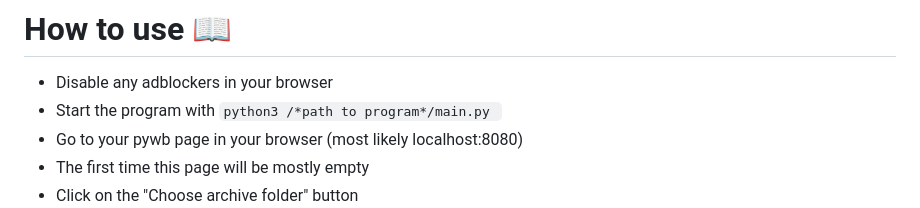
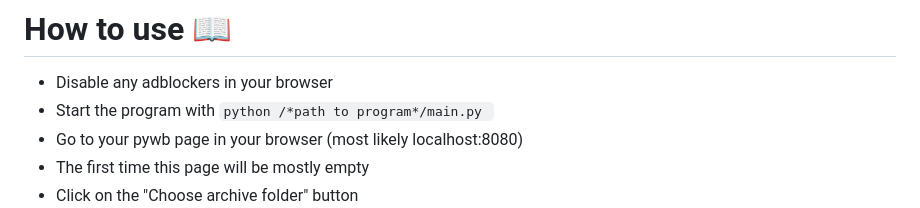
Before and after one commit to Rolv-Arild/nb-internet-curator, a Markdown page: MANUAL-EN.md, the part around the change. Drawn GitHub-style.

```diff
--- a/MANUAL-EN.md
+++ b/MANUAL-EN.md
@@ -1,6 +1,6 @@
 # How to use :open_book:
 - Disable any adblockers in your browser
-- Start the program with ``python3 /*path to program*/main.py ``
+- Start the program with ``python /*path to program*/main.py ``
 - Go to your pywb page in your browser (most likely localhost:8080)
 - The first time this page will be mostly empty
 - Click on the "Choose archive folder" button
```
Also changed, not shown: MANUAL-NO.md (+1 -1 lines), README.md (+20 -8 lines), simple_architecture.png (added).
